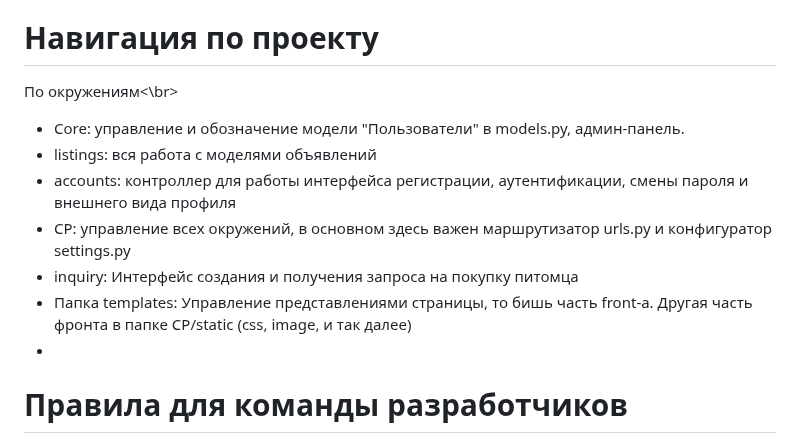
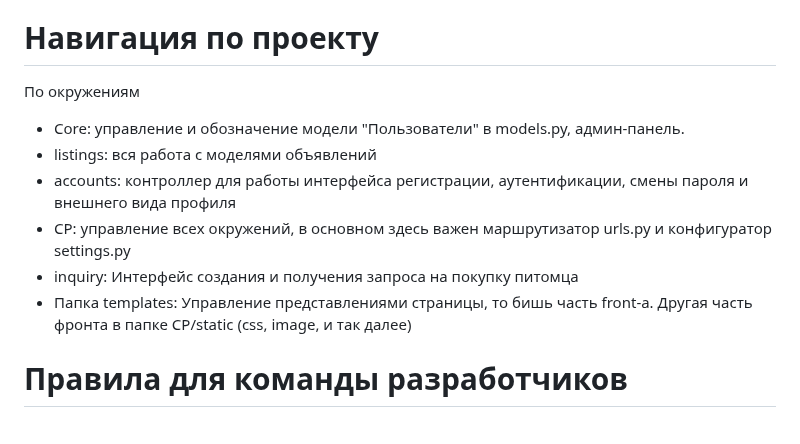
Before and after one commit to SHZalina/CP, a Markdown page: README.md, the part around the change. Rendered like a GitHub page.

```diff
--- a/README.md
+++ b/README.md
@@ -33,14 +33,13 @@
 </ul>
 
 # Навигация по проекту
-По окружениям<\br>
+По окружениям
   - Core: управление и обозначение модели "Пользователи" в models.py, админ-панель.
   - listings: вся работа с моделями объявлений
   - accounts: контроллер для работы интерфейса регистрации, аутентификации, смены пароля и внешнего вида профиля
   - CP: управление всех окружений, в основном здесь важен маршрутизатор urls.py и конфигуратор settings.py
   - inquiry: Интерфейс создания и получения запроса на покупку питомца
   - Папка templates: Управление представлениями страницы, то бишь часть front-а. Другая часть фронта в папке CP/static (css, image, и так далее)
-  -
 
 # Правила для команды разработчиков
 
```
